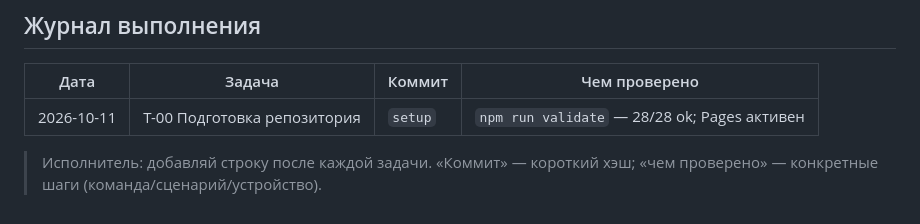
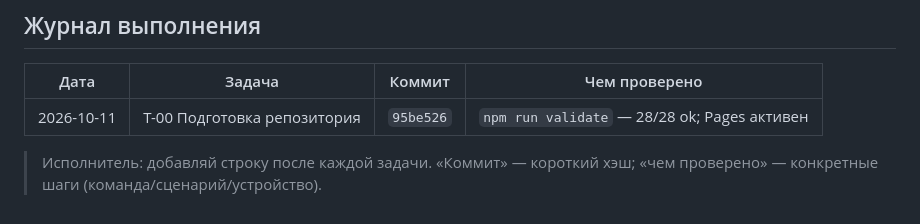
Before and after one commit to bestdeejay-design/joer, a Markdown page: TASKS.md, the part around the change. Drawn GitHub-style.

Commit message:
docs: record repository setup commit in TASKS journal

```diff
--- a/TASKS.md
+++ b/TASKS.md
@@ -189,6 +189,6 @@ MVP = T-01…T-04 (сайт играет радио). Фирменная фич
 
 | Дата | Задача | Коммит | Чем проверено |
 | --- | --- | --- | --- |
-| 2026-10-11 | T-00 Подготовка репозитория | `setup` | `npm run validate` — 28/28 ok; Pages активен |
+| 2026-10-11 | T-00 Подготовка репозитория | `95be526` | `npm run validate` — 28/28 ok; Pages активен |
 
 > Исполнитель: добавляй строку после каждой задачи. «Коммит» — короткий хэш; «чем проверено» — конкретные шаги (команда/сценарий/устройство).
```
